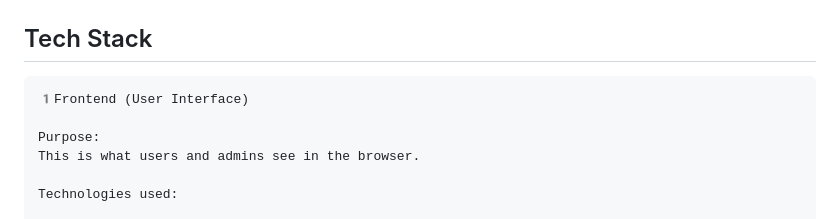
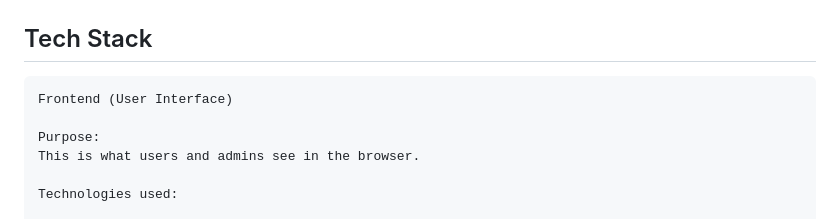
Before and after one commit to TaruN-Ruwali/CivicEye, a Markdown page: README.md, the part around one of its changes. Drawn GitHub-style.

Commit message:
Improve formatting in README.md
Updated formatting and styling in the README.md file for better clarity and consistency.

````diff
--- a/README.md
+++ b/README.md
@@ -86,7 +86,7 @@ We built CivicEye to bridge this gap. We wanted to make reporting a civic issue
 
 ##  Tech Stack
 ```
-1️Frontend (User Interface)
+Frontend (User Interface)
 
 Purpose:
 This is what users and admins see in the browser.
````
Also changed, not shown: other parts of README.md (+8 -14 lines).
